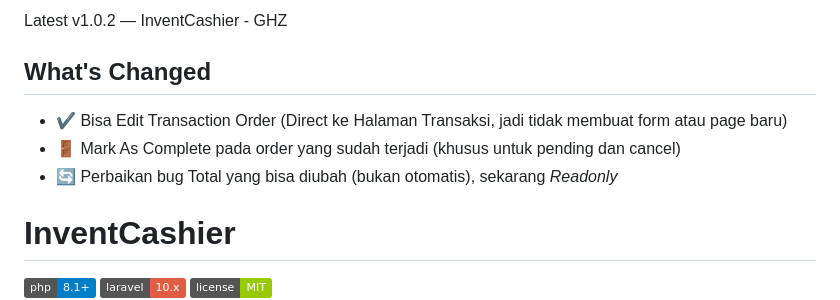
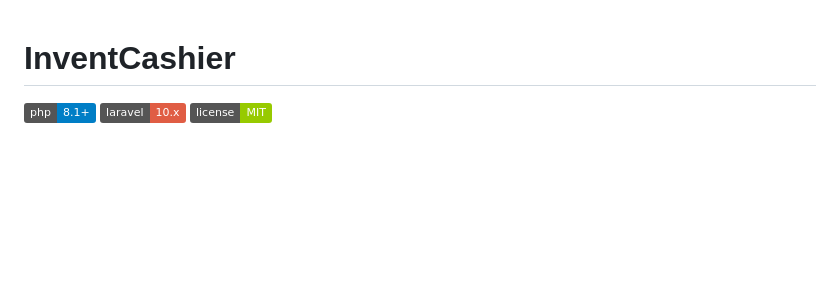
Before and after one commit to ghilmanfz/InventCashier, a Markdown page: README.md, the part around the change. Drawn GitHub-style; badges without logos; blank space fills up the shorter version.

```diff
--- a/README.md
+++ b/README.md
@@ -1,9 +1,3 @@
-Latest v1.0.2 — InventCashier - GHZ
-## What's Changed
-- ✔️ Bisa Edit Transaction Order (Direct ke Halaman Transaksi, jadi tidak membuat form atau page baru)
-- 🚪 Mark As Complete pada order yang sudah terjadi (khusus untuk pending dan cancel)
-- 🔄 Perbaikan bug Total yang bisa diubah (bukan otomatis), sekarang  _Readonly_
-
 # InventCashier
 
 ![PHP Version](https://img.shields.io/badge/php-8.1%2B-blue) ![Laravel Version](https://img.shields.io/badge/laravel-10.x-red) ![License: MIT](https://img.shields.io/badge/license-MIT-green)
```
